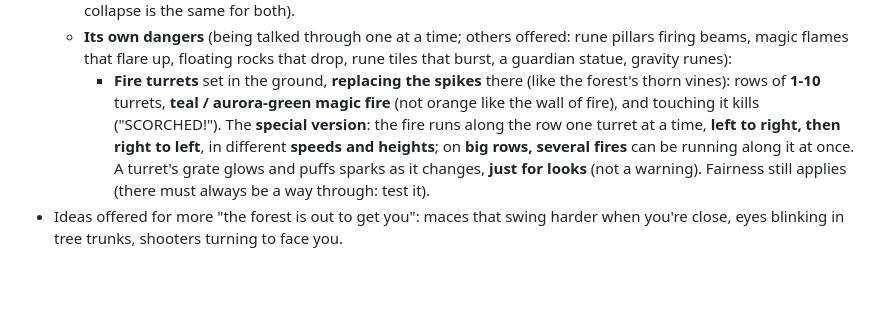
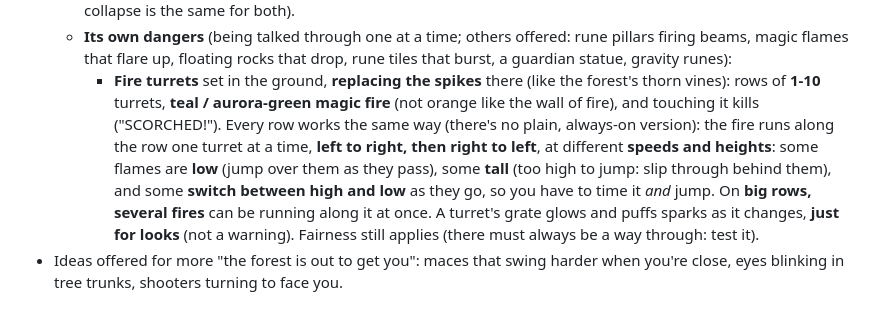
Before and after one commit to AntonisRasoulis/VibeCodingPractice, a Markdown page: CLAUDE.md, the part around the change. GitHub-like rendering; blank space fills up the shorter version.

Commit message:
CLAUDE.md: fire turret heights settled
Co-Authored-By: Claude Opus 5.5 <noreply@anthropic.com>
Claude-Session: https://claude.ai/code/session_01LQMx3QWqxd2JDxKU52UitR

```diff
--- a/CLAUDE.md
+++ b/CLAUDE.md
@@ -241,9 +241,11 @@ Scripts load in this order (all globals, no modules), each with a `?v=` cache-bu
     flames that flare up, floating rocks that drop, rune tiles that burst, a guardian statue, gravity runes):
     - **Fire turrets** set in the ground, **replacing the spikes** there (like the forest's thorn vines):
       rows of **1-10** turrets, **teal / aurora-green magic fire** (not orange like the wall of fire), and
-      touching it kills ("SCORCHED!"). The **special version**: the fire runs along the row one turret at a
-      time, **left to right, then right to left**, in different **speeds and heights**; on **big rows,
-      several fires** can be running along it at once. A turret's grate glows and puffs sparks as it
+      touching it kills ("SCORCHED!"). Every row works the same way (there's no plain, always-on version):
+      the fire runs along the row one turret at a time, **left to right, then right to left**, at different
+      **speeds and heights**: some flames are **low** (jump over them as they pass), some **tall** (too high to
+      jump: slip through behind them), and some **switch between high and low** as they go, so you have to
+      time it *and* jump. On **big rows, several fires** can be running along it at once. A turret's grate glows and puffs sparks as it
       changes, **just for looks** (not a warning). Fairness still applies (there must always be a way
       through: test it).
 - Ideas offered for more "the forest is out to get you": maces that swing harder when you're close,
```
